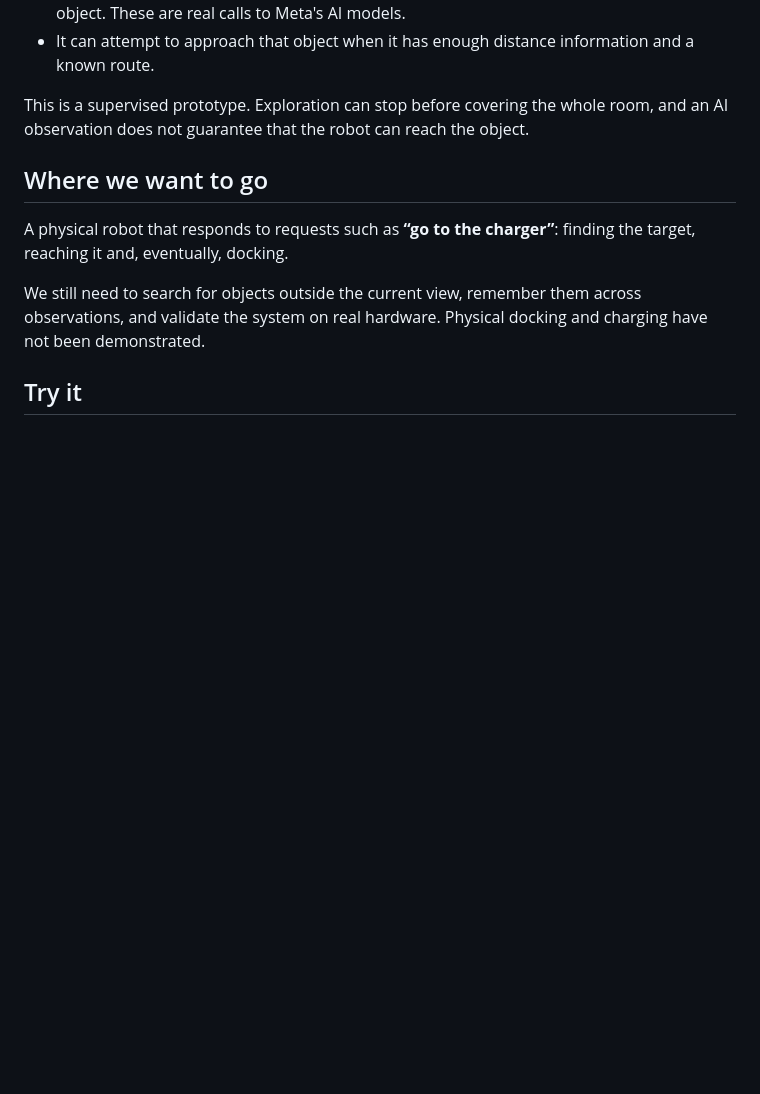
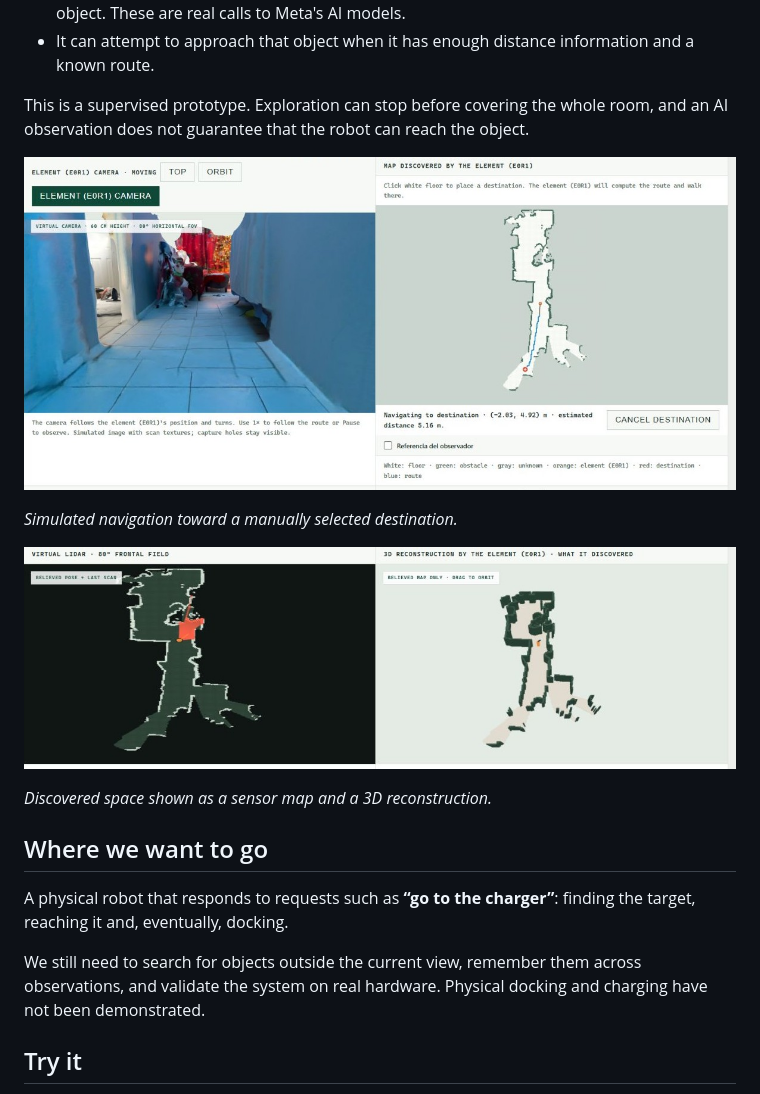
Before and after one commit to gessex22/homeMind, a Markdown page: README.md, the part around the change. Rendered like a GitHub page; pictures changed too: docs/images/discovered-maps.jpg (added), docs/images/navigation.jpg (added); blank space fills up the shorter version.

```diff
--- a/README.md
+++ b/README.md
@@ -13,6 +13,14 @@ The demo runs in a browser using a scan of a real room. **The robot, its sensors
 - It can attempt to approach that object when it has enough distance information and a known route.
 
 This is a supervised prototype. Exploration can stop before covering the whole room, and an AI observation does not guarantee that the robot can reach the object.
+
+![Virtual robot camera beside the discovered map, with a blue route and a red destination](docs/images/navigation.jpg)
+
+*Simulated navigation toward a manually selected destination.*
+
+![Sensor map and 3D reconstruction of the space discovered by the simulated robot](docs/images/discovered-maps.jpg)
+
+*Discovered space shown as a sensor map and a 3D reconstruction.*
 
 ## Where we want to go
 
```
Also changed, not shown: README.es.md (+8 -0 lines).
